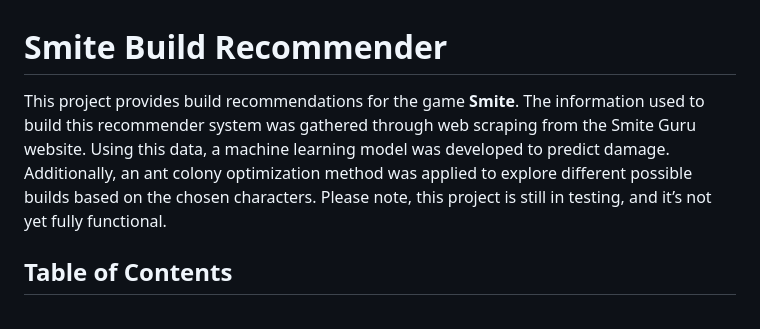
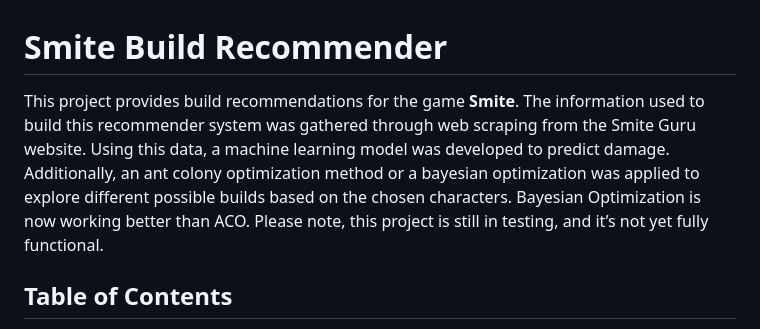
Before and after one commit to Josebd98/smite-build-recommender, a Markdown page: README.md, the part around the change. GitHub-like rendering.

```diff
--- a/README.md
+++ b/README.md
@@ -1,6 +1,6 @@
 # Smite Build Recommender
 
-This project provides build recommendations for the game **Smite**. The information used to build this recommender system was gathered through web scraping from the Smite Guru website. Using this data, a machine learning model was developed to predict damage. Additionally, an ant colony optimization method was applied to explore different possible builds based on the chosen characters. Please note, this project is still in testing, and it’s not yet fully functional.
+This project provides build recommendations for the game **Smite**. The information used to build this recommender system was gathered through web scraping from the Smite Guru website. Using this data, a machine learning model was developed to predict damage. Additionally, an ant colony optimization method or a bayesian optimization was applied to explore different possible builds based on the chosen characters. Bayesian Optimization is now working better than ACO. Please note, this project is still in testing, and it’s not yet fully functional.
 
 ## Table of Contents
 
```
